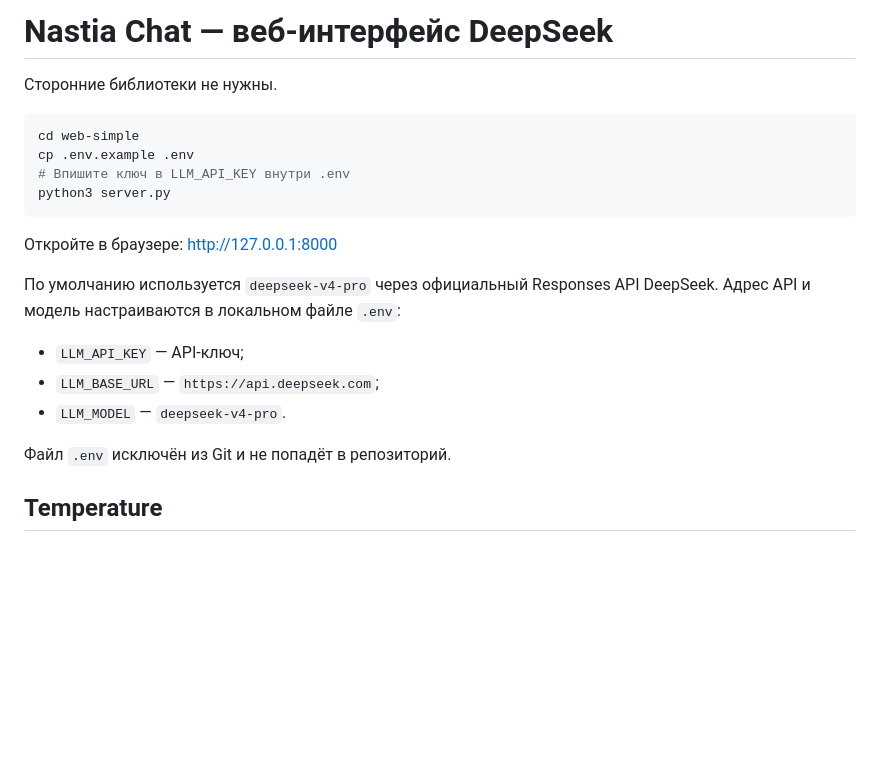
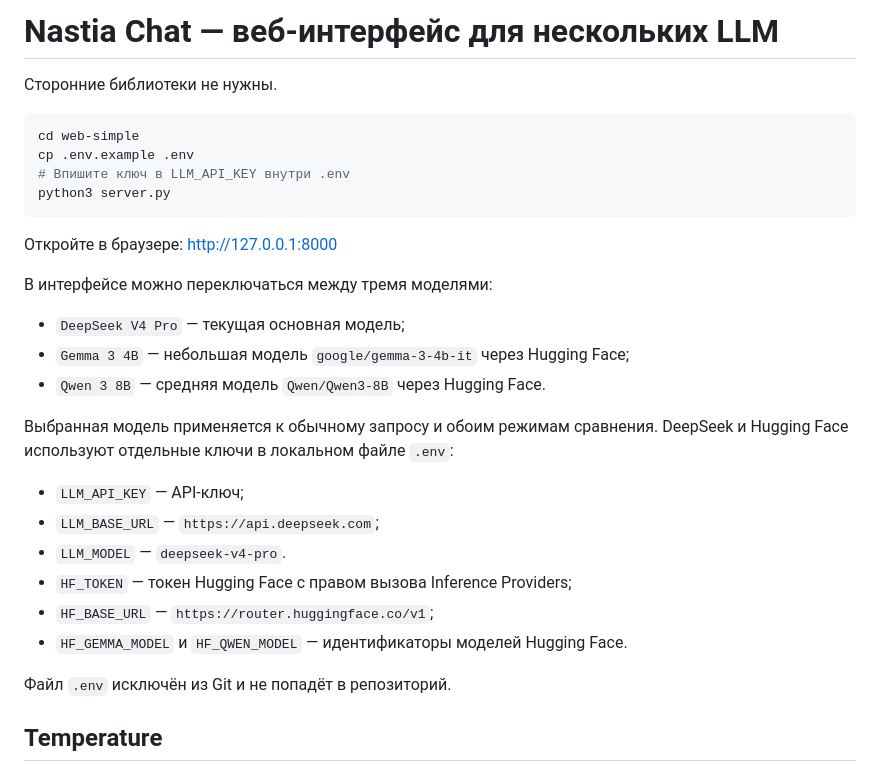
Before and after one commit to Nastushenka/ai_challenge, a Markdown page: README.md, the part around the change. Drawn GitHub-style; blank space fills up the shorter version.

Commit message:
[Задание 5] Добавить переключение между тремя моделями

```diff
--- a/README.md
+++ b/README.md
@@ -1,4 +1,4 @@
-# Nastia Chat — веб-интерфейс DeepSeek
+# Nastia Chat — веб-интерфейс для нескольких LLM
 
 Сторонние библиотеки не нужны.
 
@@ -11,12 +11,21 @@ python3 server.py
 
 Откройте в браузере: <http://127.0.0.1:8000>
 
-По умолчанию используется `deepseek-v4-pro` через официальный Responses API
-DeepSeek. Адрес API и модель настраиваются в локальном файле `.env`:
+В интерфейсе можно переключаться между тремя моделями:
+
+- `DeepSeek V4 Pro` — текущая основная модель;
+- `Gemma 3 4B` — небольшая модель `google/gemma-3-4b-it` через Hugging Face;
+- `Qwen 3 8B` — средняя модель `Qwen/Qwen3-8B` через Hugging Face.
+
+Выбранная модель применяется к обычному запросу и обоим режимам сравнения.
+DeepSeek и Hugging Face используют отдельные ключи в локальном файле `.env`:
 
 - `LLM_API_KEY` — API-ключ;
 - `LLM_BASE_URL` — `https://api.deepseek.com`;
 - `LLM_MODEL` — `deepseek-v4-pro`.
+- `HF_TOKEN` — токен Hugging Face с правом вызова Inference Providers;
+- `HF_BASE_URL` — `https://router.huggingface.co/v1`;
+- `HF_GEMMA_MODEL` и `HF_QWEN_MODEL` — идентификаторы моделей Hugging Face.
 
 Файл `.env` исключён из Git и не попадёт в репозиторий.
 
```
